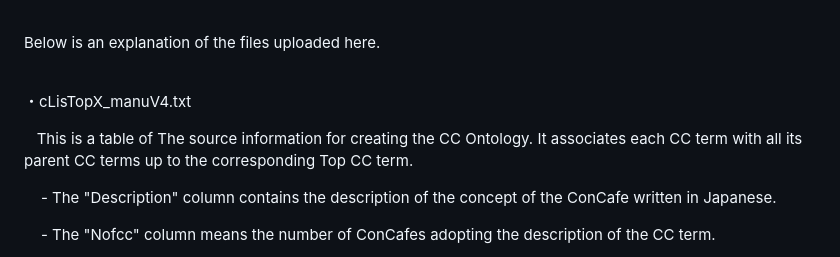
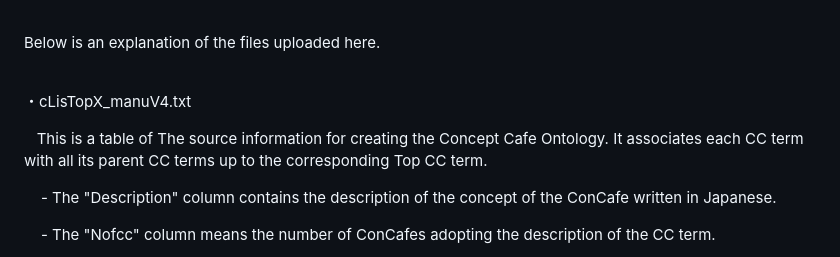
Before and after one commit to YutaroOkn2025/ConCafe, a Markdown page: README.md, the part around the change. GitHub-like rendering.

```diff
--- a/README.md
+++ b/README.md
@@ -6,7 +6,7 @@ This project provides a system for reconstructing the formation of cultural conc
 Below is an explanation of the files uploaded here.<p>
 <br>
 ・cLisTopX_manuV4.txt<p>
-&nbsp;&nbsp;&nbsp;This is a table of The source information for creating the CC Ontology. It associates each CC term with all its parent CC terms up to the corresponding Top CC term. <p>
+&nbsp;&nbsp;&nbsp;This is a table of The source information for creating the Concept Cafe Ontology. It associates each CC term with all its parent CC terms up to the corresponding Top CC term. <p>
 &nbsp;&nbsp;&nbsp;&nbsp;- The "Description" column contains the description of the concept of the ConCafe written in Japanese.<p>
 &nbsp;&nbsp;&nbsp;&nbsp;- The "Nofcc" column means the number of ConCafes adopting the description of the CC term.<p>
 &nbsp;&nbsp;&nbsp;&nbsp;- The "Upper" column means that the concept (description) is extended by adding "upper" and the other technical terms to indicate the hierarchical relationship up to the parent term.<p>
```
